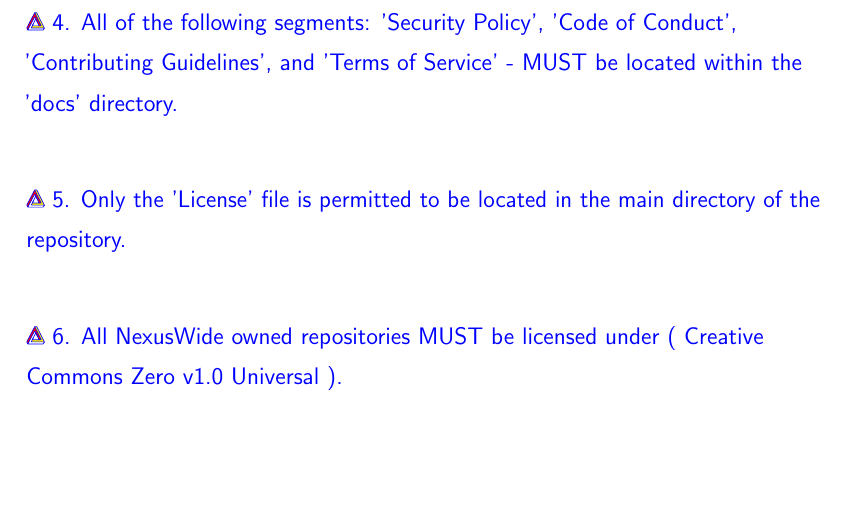
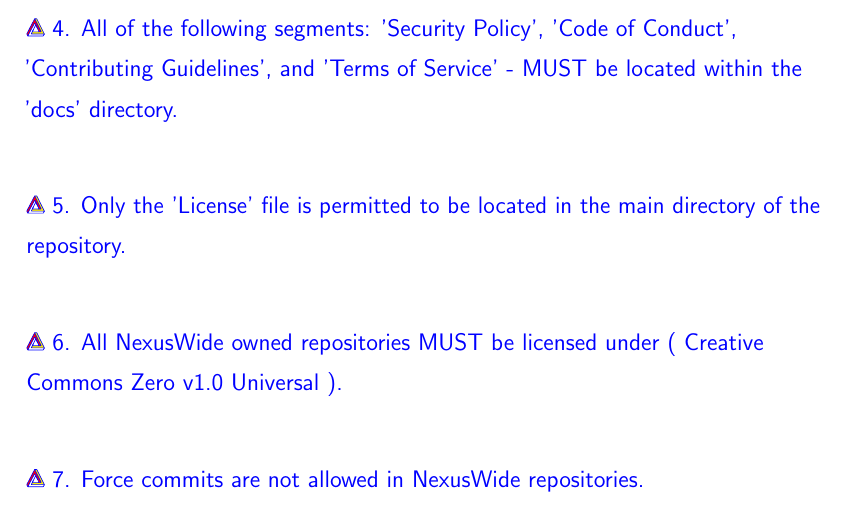
Before and after one commit to NexusWide/StyleGuide, a LaTeX document (rule_sets/project_management_style/latex_version/main.tex): part of page 8 of 8, cut so that both start at the same text, the shorter picture padded with empty space. Compiled offline with pdfLaTeX.

Commit message:
feat(docs): add rule number 7
...

project_management_latex: 65

```diff
--- a/rule_sets/project_management_style/latex_version/main.tex
+++ b/rule_sets/project_management_style/latex_version/main.tex
@@ -223,4 +223,6 @@
 
     \nexusrule{6. All NexusWide owned repositories MUST be licensed under ( Creative Commons Zero v1.0 Universal ).} \newline
 
+    \nexusrule{    7. Force commits are not allowed in NexusWide repositories.} \newline
+
 \end{document}
```
